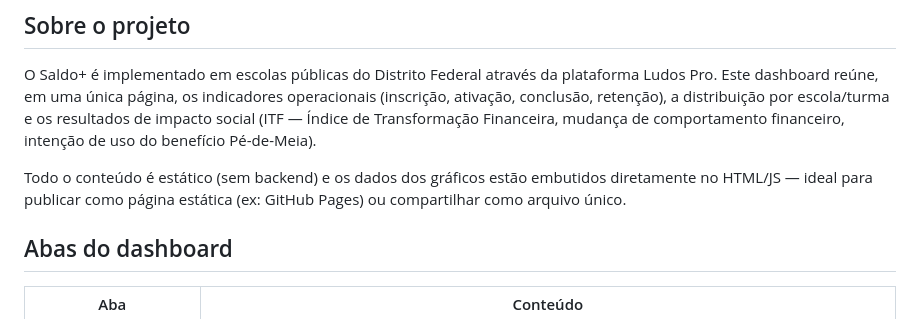
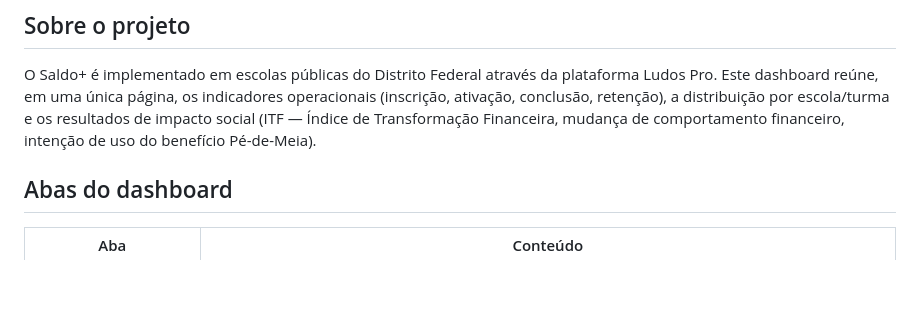
Before and after one commit to saldoassociacaohubbrasilia-cpu/saldo, a Markdown page: README.md, the part around the change. Drawn GitHub-style; blank space fills up the shorter version.

```diff
--- a/README.md
+++ b/README.md
@@ -6,7 +6,6 @@ Dashboard interativo em HTML, desenvolvido para consolidar e apresentar os princ
 
 O Saldo+ é implementado em escolas públicas do Distrito Federal através da plataforma Ludos Pro. Este dashboard reúne, em uma única página, os indicadores operacionais (inscrição, ativação, conclusão, retenção), a distribuição por escola/turma e os resultados de impacto social (ITF — Índice de Transformação Financeira, mudança de comportamento financeiro, intenção de uso do benefício Pé-de-Meia).
 
-Todo o conteúdo é estático (sem backend) e os dados dos gráficos estão embutidos diretamente no HTML/JS — ideal para publicar como página estática (ex: GitHub Pages) ou compartilhar como arquivo único.
 
 ## Abas do dashboard
 
```
